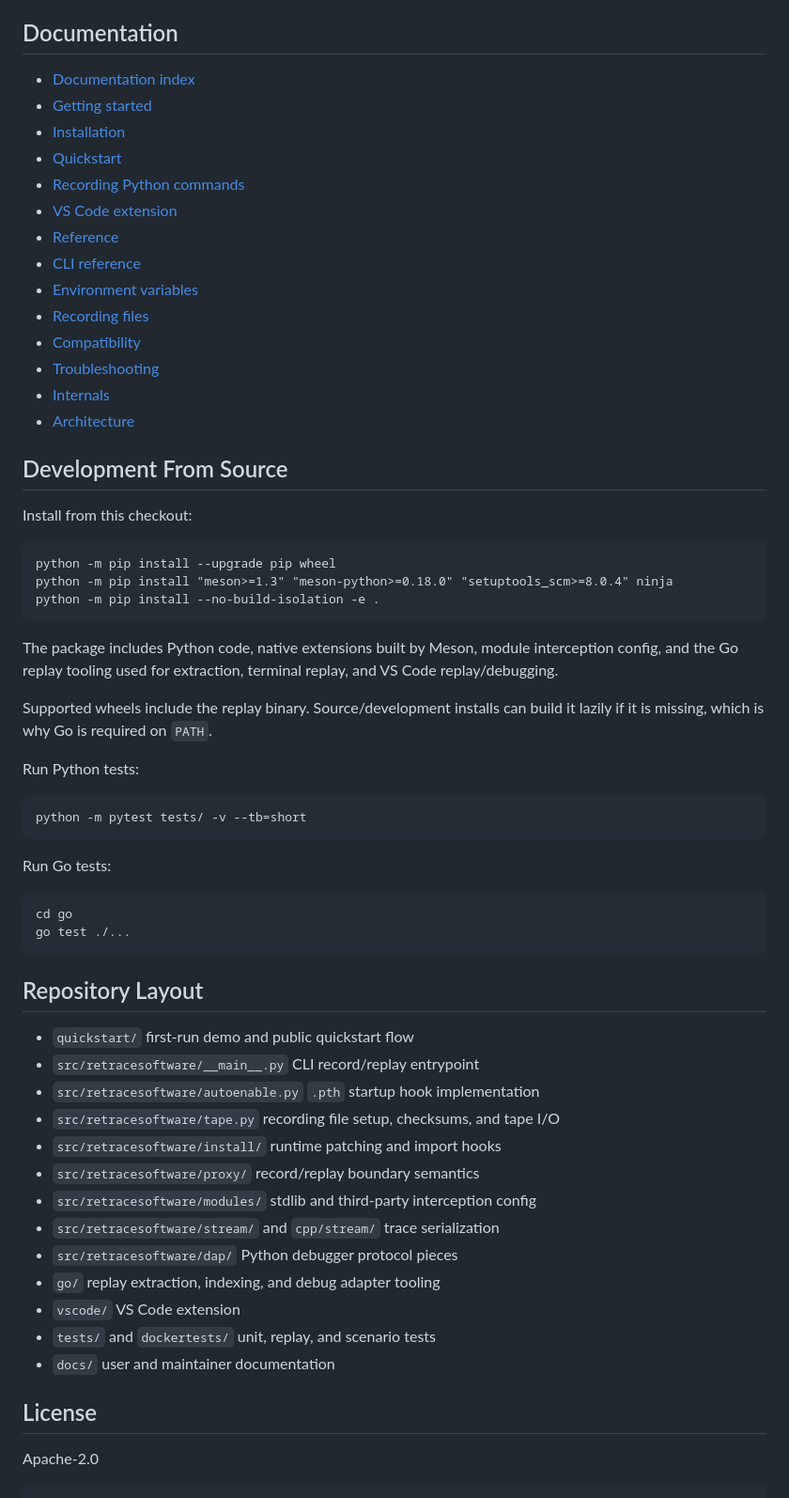
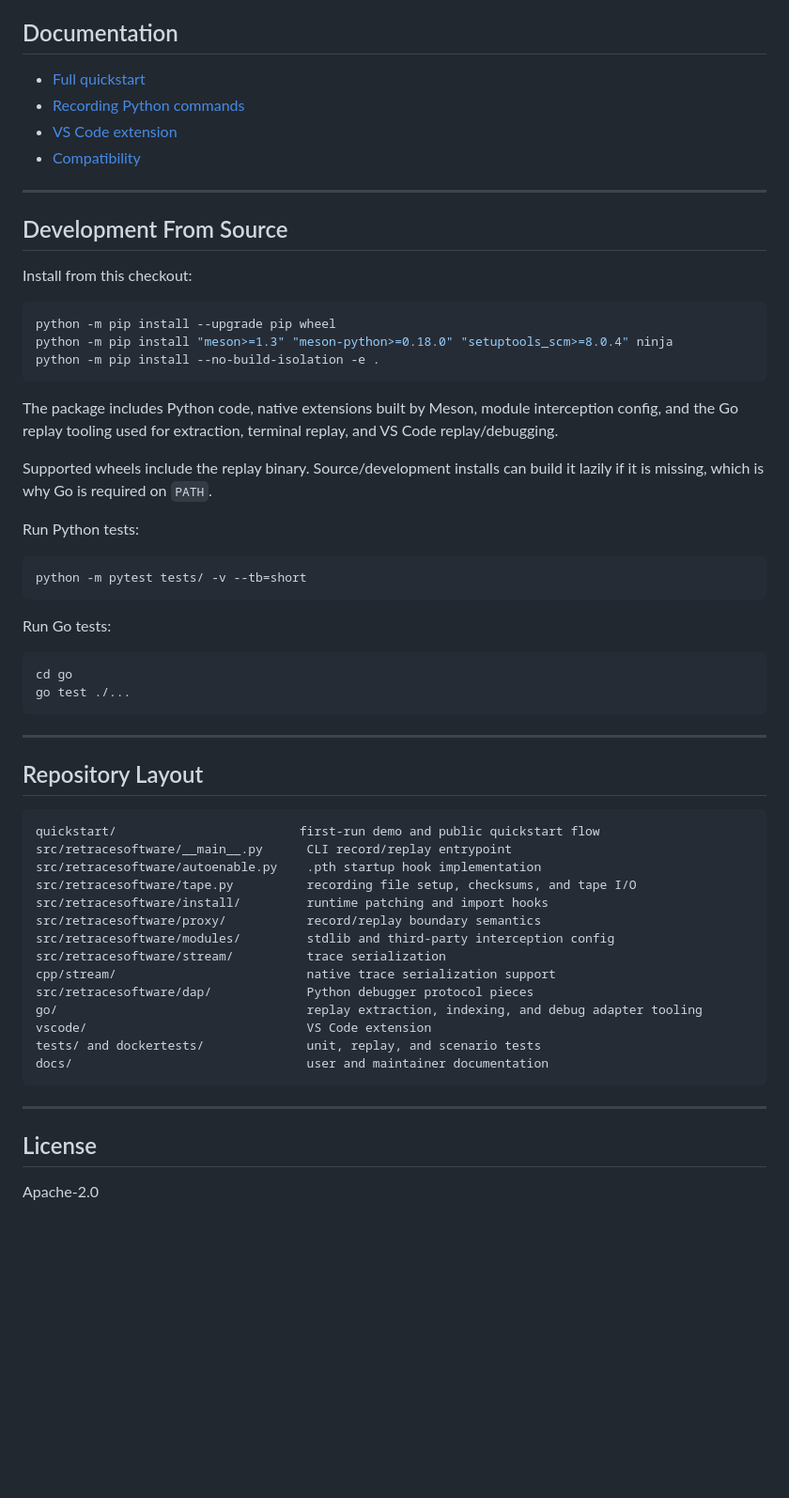
Before and after one commit to retracesoftware/retracesoftware, a Markdown page: README.md, the part around one of its changes. Shown at 94% size. Rendered like a GitHub page; blank space fills up the shorter version.

Commit message:
Revise README for improved clarity and structure
Updated README.md for clarity and consistency in instructions and descriptions.

````diff
--- a/README.md
+++ b/README.md
@@ -282,28 +348,22 @@ A standalone CLI workflow is also coming, so you will not need an editor at all
 
 ## Documentation
 
-- [Documentation index](docs/README.md)
-- [Getting started](docs/getting-started/README.md)
-- [Installation](docs/getting-started/installation.md)
-- [Quickstart](quickstart/README.md)
+- [Full quickstart](quickstart/README.md)
 - [Recording Python commands](docs/getting-started/recording-python-commands.md)
 - [VS Code extension](docs/getting-started/vscode-extension.md)
-- [Reference](docs/reference/README.md)
-- [CLI reference](docs/reference/cli.md)
-- [Environment variables](docs/reference/environment-variables.md)
-- [Recording files](docs/reference/recording-files.md)
 - [Compatibility](COMPATIBILITY.md)
-- [Troubleshooting](docs/troubleshooting.md)
-- [Internals](docs/internals/README.md)
-- [Architecture](docs/internals/architecture.md)
+
+---
 
 ## Development From Source
 
 Install from this checkout:
 
-    python -m pip install --upgrade pip wheel
-    python -m pip install "meson>=1.3" "meson-python>=0.18.0" "setuptools_scm>=8.0.4" ninja
-    python -m pip install --no-build-isolation -e .
+```bash
+python -m pip install --upgrade pip wheel
+python -m pip install "meson>=1.3" "meson-python>=0.18.0" "setuptools_scm>=8.0.4" ninja
+python -m pip install --no-build-isolation -e .
+```
 
 The package includes Python code, native extensions built by Meson, module interception config, and the Go replay tooling used for extraction, terminal replay, and VS Code replay/debugging.
 
@@ -311,30 +371,40 @@ Supported wheels include the replay binary. Source/development installs can buil
 
 Run Python tests:
 
-    python -m pytest tests/ -v --tb=short
+```bash
+python -m pytest tests/ -v --tb=short
+```
 
 Run Go tests:
 
-    cd go
-    go test ./...
+```bash
+cd go
+go test ./...
+```
+
+---
 
 ## Repository Layout
 
-- `quickstart/` first-run demo and public quickstart flow
-- `src/retracesoftware/__main__.py` CLI record/replay entrypoint
-- `src/retracesoftware/autoenable.py` `.pth` startup hook implementation
-- `src/retracesoftware/tape.py` recording file setup, checksums, and tape I/O
-- `src/retracesoftware/install/` runtime patching and import hooks
-- `src/retracesoftware/proxy/` record/replay boundary semantics
-- `src/retracesoftware/modules/` stdlib and third-party interception config
-- `src/retracesoftware/stream/` and `cpp/stream/` trace serialization
-- `src/retracesoftware/dap/` Python debugger protocol pieces
-- `go/` replay extraction, indexing, and debug adapter tooling
-- `vscode/` VS Code extension
-- `tests/` and `dockertests/` unit, replay, and scenario tests
-- `docs/` user and maintainer documentation
+```text
+quickstart/                         first-run demo and public quickstart flow
+src/retracesoftware/__main__.py      CLI record/replay entrypoint
+src/retracesoftware/autoenable.py    .pth startup hook implementation
+src/retracesoftware/tape.py          recording file setup, checksums, and tape I/O
+src/retracesoftware/install/         runtime patching and import hooks
+src/retracesoftware/proxy/           record/replay boundary semantics
+src/retracesoftware/modules/         stdlib and third-party interception config
+src/retracesoftware/stream/          trace serialization
+cpp/stream/                          native trace serialization support
+src/retracesoftware/dap/             Python debugger protocol pieces
+go/                                  replay extraction, indexing, and debug adapter tooling
+vscode/                              VS Code extension
+tests/ and dockertests/              unit, replay, and scenario tests
+docs/                                user and maintainer documentation
+```
+
+---
 
 ## License
 
 Apache-2.0
-```
````
Also changed, not shown: other parts of README.md (+173 -107 lines).
